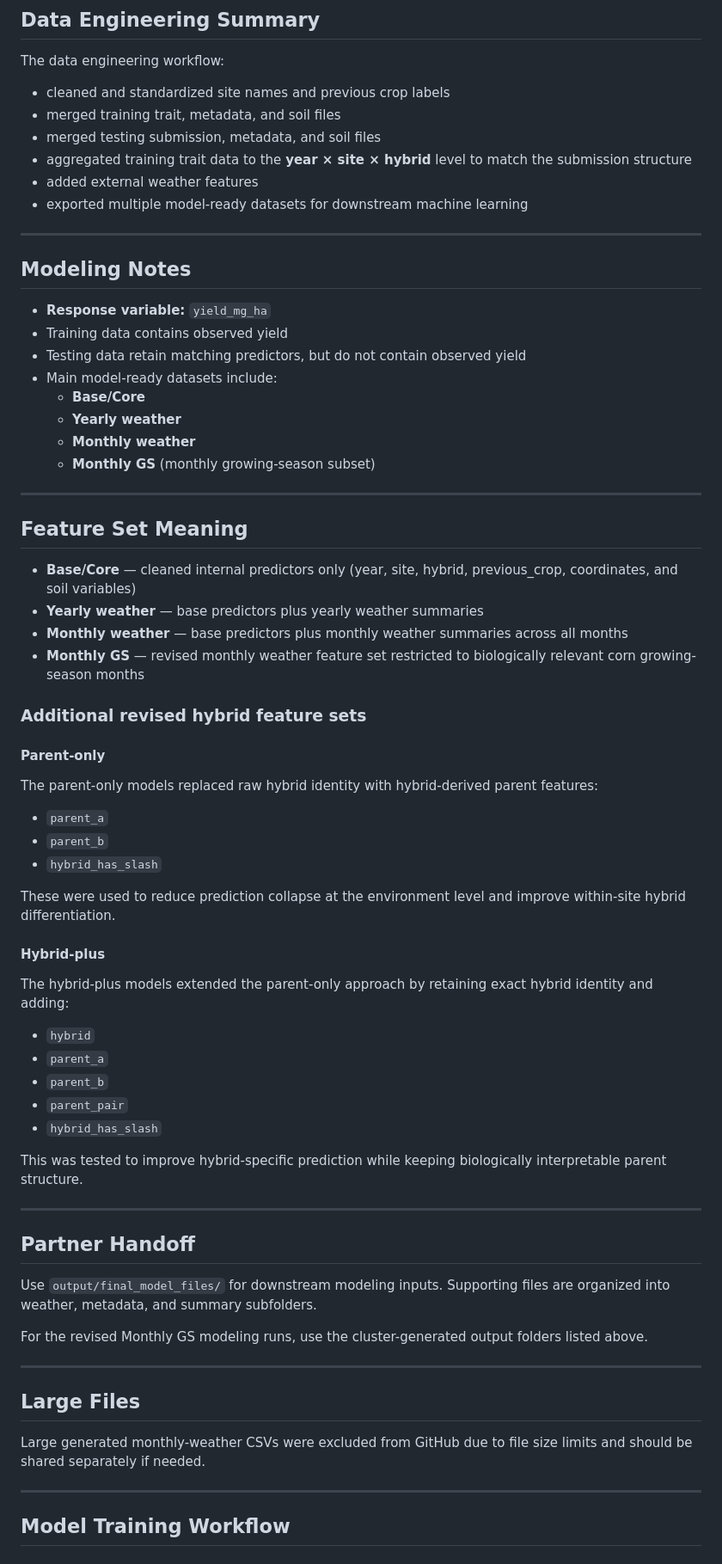
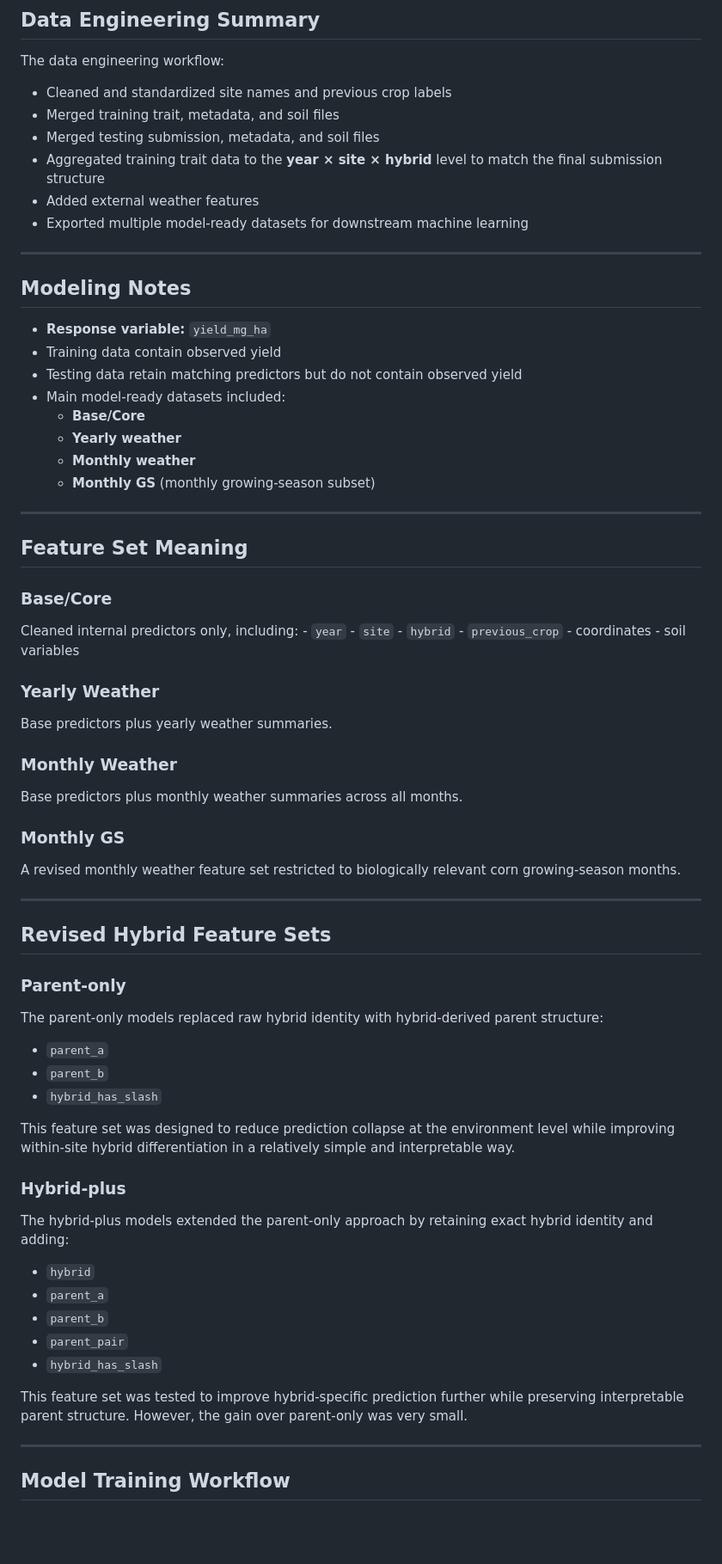
Before and after one commit to swan94/2026dsa_finalproject_group8, a Markdown page: README.md, the part around one of its changes. Shown at 86% size. Rendered like a GitHub page; blank space fills up the shorter version.

```diff
--- a/README.md
+++ b/README.md
@@ -60,21 +65,21 @@ The workflow was divided into two main components:
 
 The data engineering workflow:
 
--   cleaned and standardized site names and previous crop labels
--   merged training trait, metadata, and soil files
--   merged testing submission, metadata, and soil files
--   aggregated training trait data to the **year × site × hybrid** level to match the submission structure
--   added external weather features
--   exported multiple model-ready datasets for downstream machine learning
+-   Cleaned and standardized site names and previous crop labels
+-   Merged training trait, metadata, and soil files
+-   Merged testing submission, metadata, and soil files
+-   Aggregated training trait data to the **year × site × hybrid** level to match the final submission structure
+-   Added external weather features
+-   Exported multiple model-ready datasets for downstream machine learning
 
 ------------------------------------------------------------------------
 
 ## Modeling Notes
 
 -   **Response variable:** `yield_mg_ha`
--   Training data contains observed yield
--   Testing data retain matching predictors, but do not contain observed yield
--   Main model-ready datasets include:
+-   Training data contain observed yield
+-   Testing data retain matching predictors but do not contain observed yield
+-   Main model-ready datasets included:
     -   **Base/Core**
     -   **Yearly weather**
     -   **Monthly weather**
@@ -84,24 +89,37 @@ The data engineering workflow:
 
 ## Feature Set Meaning
 
--   **Base/Core** — cleaned internal predictors only (year, site, hybrid, previous_crop, coordinates, and soil variables)
--   **Yearly weather** — base predictors plus yearly weather summaries
--   **Monthly weather** — base predictors plus monthly weather summaries across all months
--   **Monthly GS** — revised monthly weather feature set restricted to biologically relevant corn growing-season months
+### Base/Core
 
-### Additional revised hybrid feature sets
+Cleaned internal predictors only, including: - `year` - `site` - `hybrid` - `previous_crop` - coordinates - soil variables
 
-#### Parent-only
+### Yearly Weather
 
-The parent-only models replaced raw hybrid identity with hybrid-derived parent features:
+Base predictors plus yearly weather summaries.
+
+### Monthly Weather
+
+Base predictors plus monthly weather summaries across all months.
+
+### Monthly GS
+
+A revised monthly weather feature set restricted to biologically relevant corn growing-season months.
+
+------------------------------------------------------------------------
+
+## Revised Hybrid Feature Sets
+
+### Parent-only
+
+The parent-only models replaced raw hybrid identity with hybrid-derived parent structure:
 
 -   `parent_a`
 -   `parent_b`
 -   `hybrid_has_slash`
 
-These were used to reduce prediction collapse at the environment level and improve within-site hybrid differentiation.
+This feature set was designed to reduce prediction collapse at the environment level while improving within-site hybrid differentiation in a relatively simple and interpretable way.
 
-#### Hybrid-plus
+### Hybrid-plus
 
 The hybrid-plus models extended the parent-only approach by retaining exact hybrid identity and adding:
 
@@ -111,21 +129,7 @@ The hybrid-plus models extended the parent-only approach by retaining exact hybr
 -   `parent_pair`
 -   `hybrid_has_slash`
 
-This was tested to improve hybrid-specific prediction while keeping biologically interpretable parent structure.
-
-------------------------------------------------------------------------
-
-## Partner Handoff
-
-Use `output/final_model_files/` for downstream modeling inputs. Supporting files are organized into weather, metadata, and summary subfolders.
-
-For the revised Monthly GS modeling runs, use the cluster-generated output folders listed above.
-
-------------------------------------------------------------------------
-
-## Large Files
-
-Large generated monthly-weather CSVs were excluded from GitHub due to file size limits and should be shared separately if needed.
+This feature set was tested to improve hybrid-specific prediction further while preserving interpretable parent structure. However, the gain over parent-only was very small.
 
 ------------------------------------------------------------------------
 
```
Also changed, not shown: other parts of README.md (+98 -42 lines).
